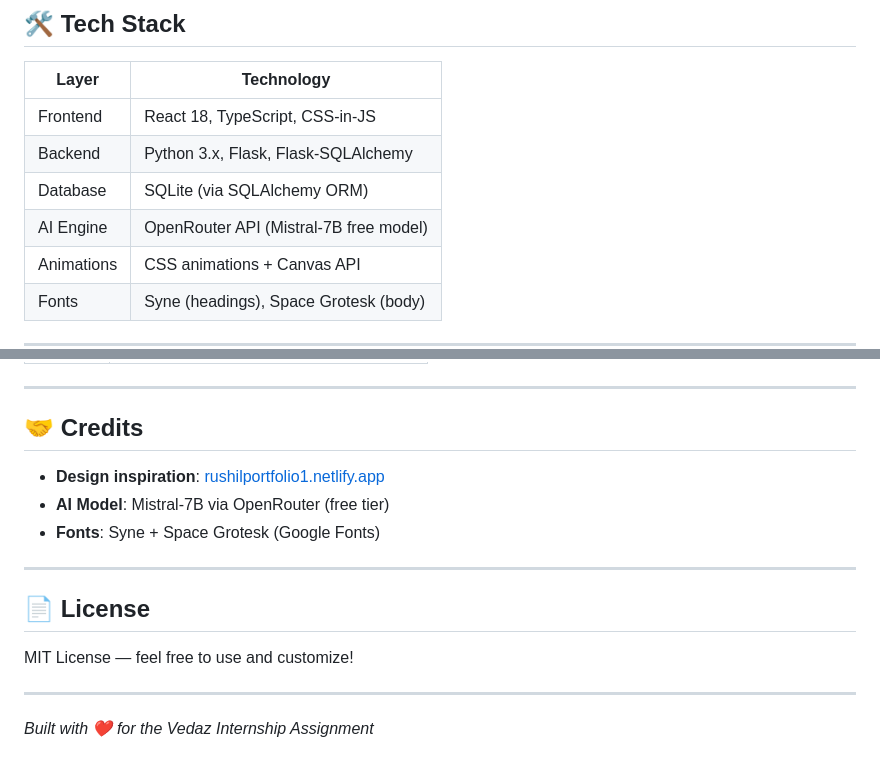
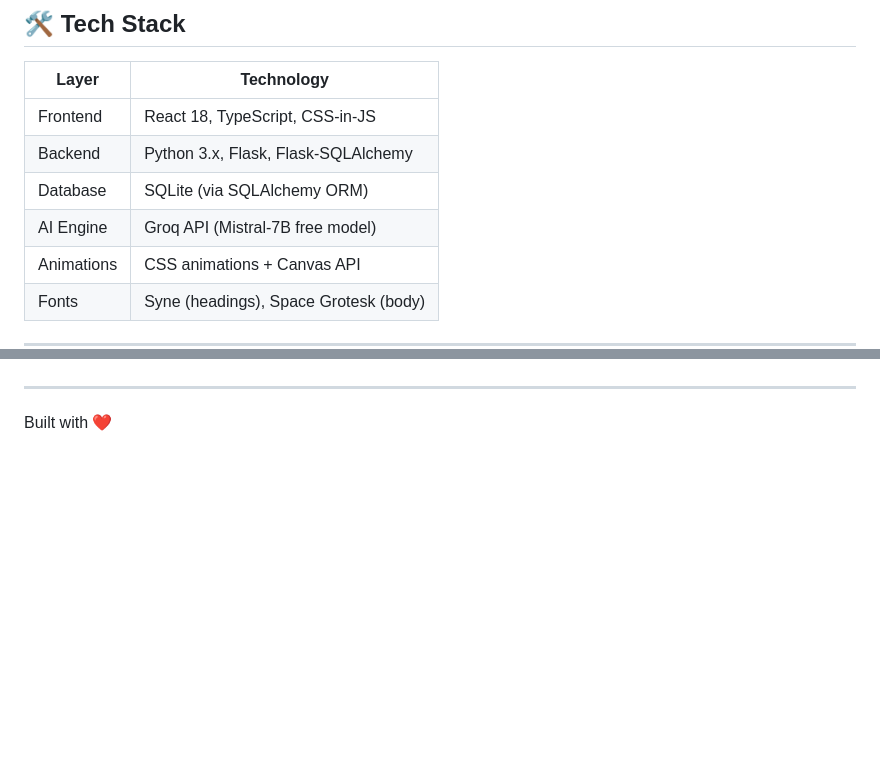
Before and after one commit to RushilGosain/rushil-portfolio-ai, a Markdown page: Desktop/rushil-portfolio/README.md, 2 parts joined by grey strips. Drawn GitHub-style; blank space fills up the shorter version.

Commit message:
Change AI Engine to Groq API and simplify setup
Updated AI Engine information and removed OpenRouter API setup instructions.

```diff
--- a/Desktop/rushil-portfolio/README.md
+++ b/Desktop/rushil-portfolio/README.md
@@ -26,7 +26,7 @@ A modern, full-stack personal portfolio featuring an **AI-powered chat assistant
 | Frontend | React 18, TypeScript, CSS-in-JS |
 | Backend | Python 3.x, Flask, Flask-SQLAlchemy |
 | Database | SQLite (via SQLAlchemy ORM) |
-| AI Engine | OpenRouter API (Mistral-7B free model) |
+| AI Engine | Groq API (Mistral-7B free model) |
 | Animations | CSS animations + Canvas API |
 | Fonts | Syne (headings), Space Grotesk (body) |
 
@@ -246,18 +88,5 @@ To personalize for yourself, edit:
 
 ---
 
-## 🤝 Credits
 
-- **Design inspiration**: [rushilportfolio1.netlify.app](https://rushilportfolio1.netlify.app)
-- **AI Model**: Mistral-7B via OpenRouter (free tier)
-- **Fonts**: Syne + Space Grotesk (Google Fonts)
-
----
-
-## 📄 License
-
-MIT License — feel free to use and customize!
-
----
-
-*Built with ❤️ for the Vedaz Internship Assignment*
+  Built with ❤️
```
Also changed, not shown: other parts of Desktop/rushil-portfolio/README.md (+10 -168 lines).
